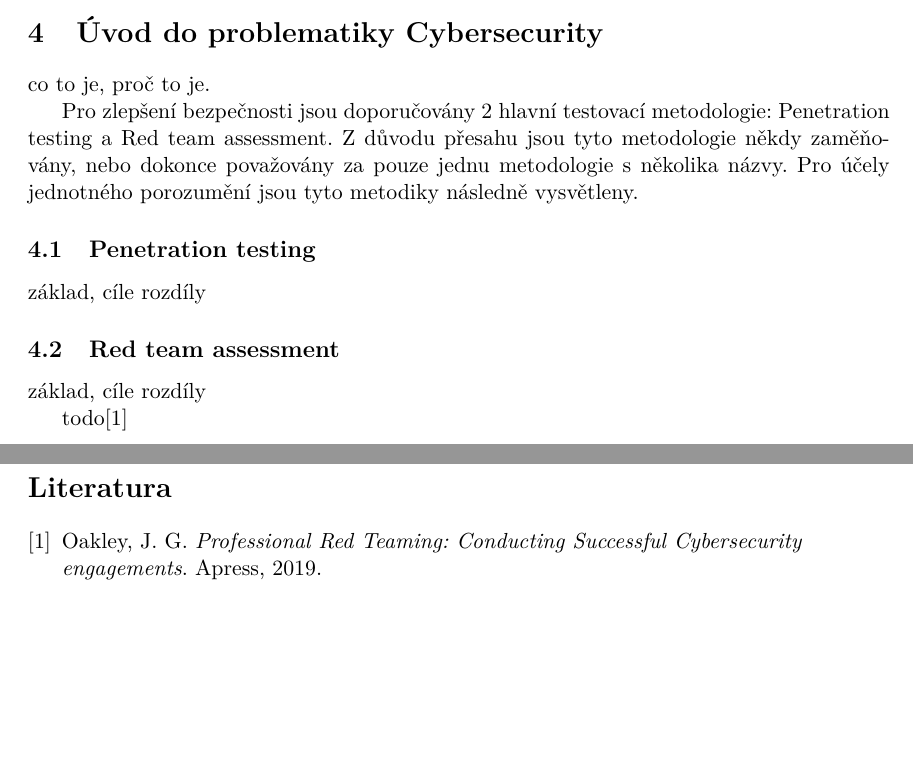
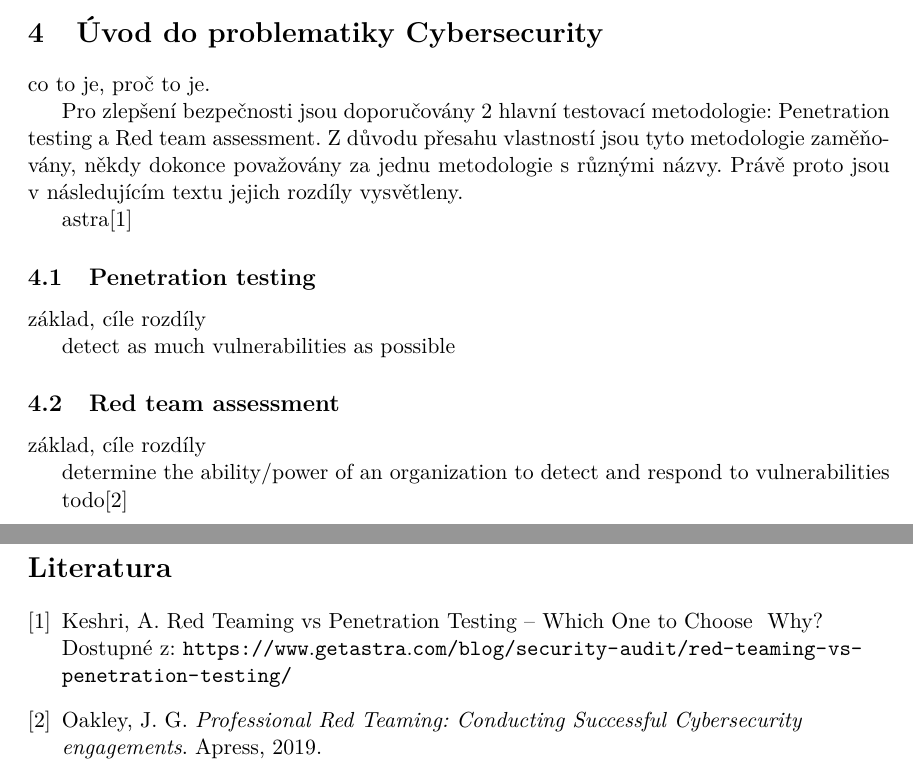
Before and after one commit to bonscji1/tex_UHK_bonsch_diplomka_red_team, a LaTeX thesis (main.tex, which reads content.tex): two parts of pages 9 and 17 of 21, joined at a grey line, cut so that both start at the same text, the shorter picture padded with empty space. Compiled offline with pdfLaTeX.

Commit message:
new lib entry

```diff
--- a/content.tex
+++ b/content.tex
@@ -23,16 +23,22 @@ Cíle, hypotézy/ výzkumné otázky, způsob hledání odpovědí na výzkumné
 co to je, proč to je.
 
 Pro zlepšení bezpečnosti jsou doporučovány 2 hlavní testovací metodologie: Penetration testing a Red team assessment.
-Z důvodu přesahu jsou tyto metodologie někdy zaměňovány, nebo dokonce považovány za pouze jednu metodologie s několika názvy.
-Pro účely jednotného porozumění jsou tyto metodiky následně vysvětleny.
+Z důvodu přesahu vlastností jsou tyto metodologie zaměňovány, někdy dokonce považovány za jednu metodologie s různými názvy.
+Právě proto jsou v následujícím textu jejich rozdíly vysvětleny.
+
+astra\cite{astra_pen_test_vs_red_teaming}
 
 \subsection{Penetration testing}
 % TODO WRITER: text
 základ, cíle rozdíly
 
+detect as much vulnerabilities as possible
+
 \subsection{Red team assessment}
 % TODO WRITER: text
 základ, cíle rozdíly
+
+determine the ability/power of an organization to detect and respond to vulnerabilities
 
 todo\cite{red_team_oakley_2019}
 
```
Also changed, not shown: literature.bib (+7 -0 lines).
